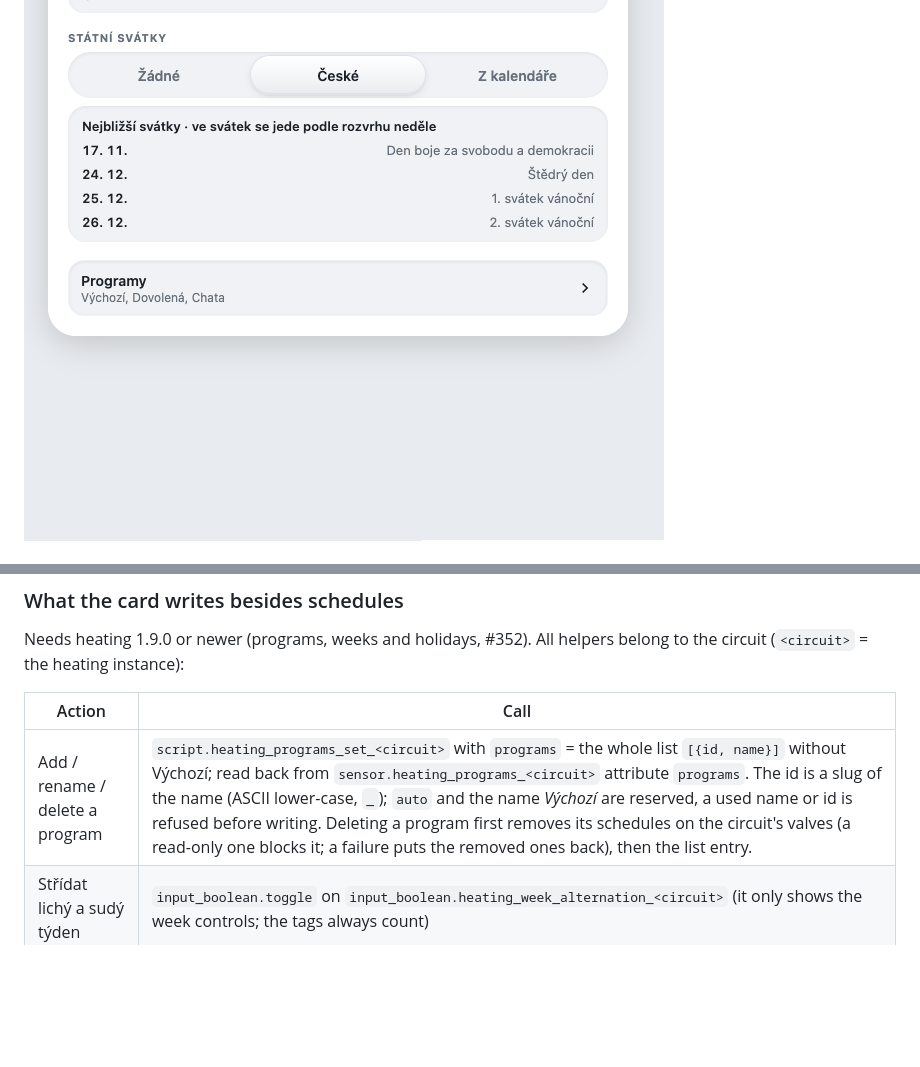
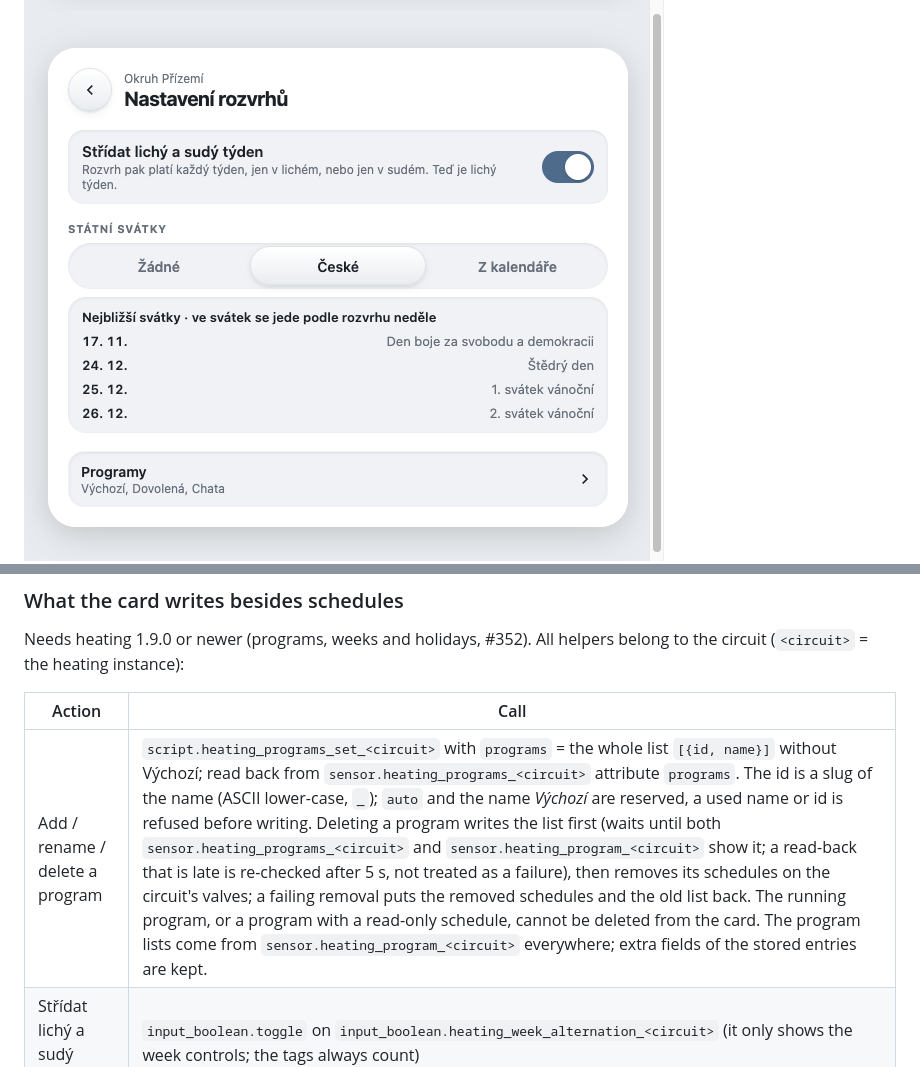
Before and after one commit to eMalinos/heating-schedule-card, a Markdown page: README.md, 2 parts joined by grey strips. GitHub-like rendering; pictures changed too: docs/programs.png, docs/settings.png; blank space fills up the shorter version.

```diff
--- a/README.md
+++ b/README.md
@@ -56,7 +56,7 @@ Needs heating 1.9.0 or newer (programs, weeks and holidays, #352). All helpers b
 
 | Action | Call |
 | --- | --- |
-| Add / rename / delete a program | `script.heating_programs_set_<circuit>` with `programs` = the whole list `[{id, name}]` without Výchozí; read back from `sensor.heating_programs_<circuit>` attribute `programs`. The id is a slug of the name (ASCII lower-case, `_`); `auto` and the name *Výchozí* are reserved, a used name or id is refused before writing. Deleting a program first removes its schedules on the circuit's valves (a read-only one blocks it; a failure puts the removed ones back), then the list entry. |
+| Add / rename / delete a program | `script.heating_programs_set_<circuit>` with `programs` = the whole list `[{id, name}]` without Výchozí; read back from `sensor.heating_programs_<circuit>` attribute `programs`. The id is a slug of the name (ASCII lower-case, `_`); `auto` and the name *Výchozí* are reserved, a used name or id is refused before writing. Deleting a program writes the list first (waits until both `sensor.heating_programs_<circuit>` and `sensor.heating_program_<circuit>` show it; a read-back that is late is re-checked after 5 s, not treated as a failure), then removes its schedules on the circuit's valves; a failing removal puts the removed schedules and the old list back. The running program, or a program with a read-only schedule, cannot be deleted from the card. The program lists come from `sensor.heating_program_<circuit>` everywhere; extra fields of the stored entries are kept. |
 | Střídat lichý a sudý týden | `input_boolean.toggle` on `input_boolean.heating_week_alternation_<circuit>` (it only shows the week controls; the tags always count) |
 | Státní svátky | `input_select.select_option` (`none` / `cz` / `calendar`) on `input_select.heating_holidays_<circuit>` |
 | Kalendář svátků | `input_text.set_value` on `input_text.heating_holiday_calendar_<circuit>` (a `calendar.*` entity); the holiday names of a calendar are fetched with `calendar.get_events`, best effort |
```
Also changed, not shown: docs/editor.png, docs/week.png, 3 other files.
